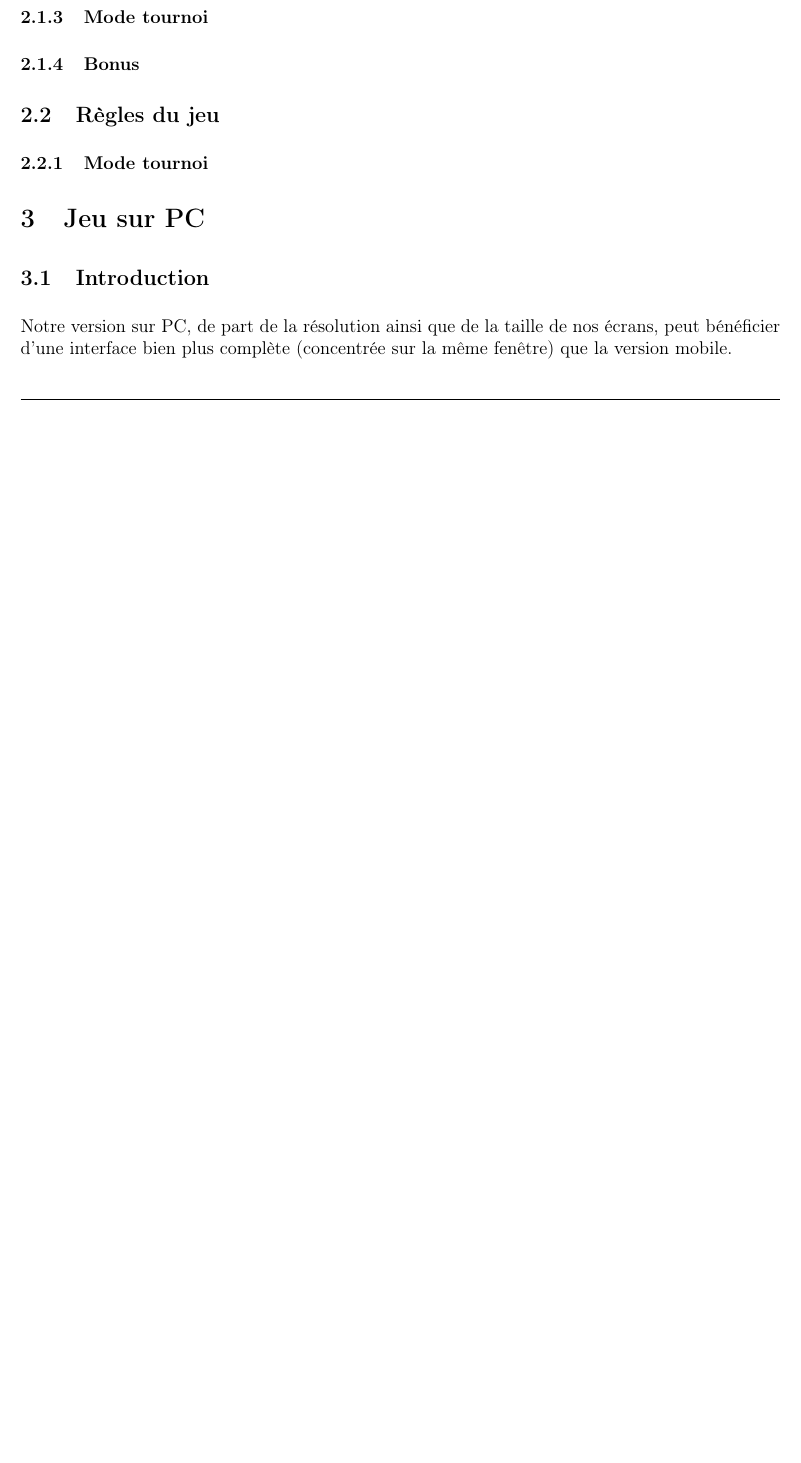
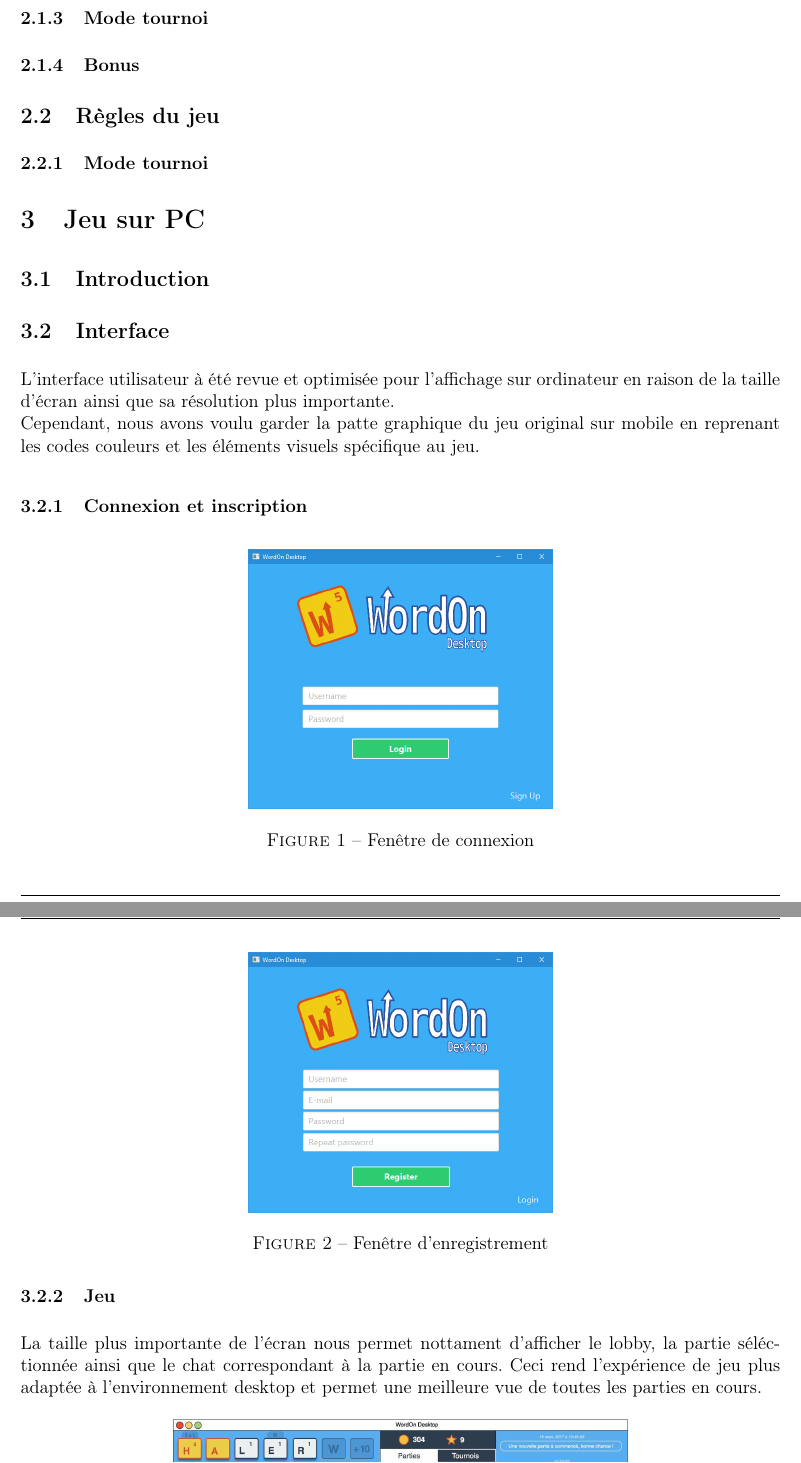
Before and after one commit to Bykow/pdg5, a LaTeX document (Rapport/Rapport.tex): part of page 4 of 6 before the commit and two parts of pages 5 and 6 of 8 after it, the two joined at a grey line, cut so that both start at the same text, the shorter picture padded with empty space. Compiled offline with pdfLaTeX.

Commit message:
Add graphics

```diff
--- a/Rapport/Rapport.tex
+++ b/Rapport/Rapport.tex
@@ -121,6 +121,25 @@
 
 	\section{Jeu sur PC}
 	\subsection{Introduction}
-		Notre version sur PC, de part de la résolution ainsi que de la taille de nos écrans, peut bénéficier d'une interface bien plus complète (concentrée sur la même fenêtre) que la version mobile.
+	% Notre version sur PC, de part de la résolution ainsi que de la taille de nos écrans, peut bénéficier d'une interface bien plus complète (concentrée sur la même fenêtre) que la version mobile. Par exemple, le lobby, la partie séléctionnée ainsi que le chat de la partie courante s'affiche sur la même fenêtre.
 
 	\subsection{Interface}
+	L'interface utilisateur à été revue et optimisée pour l'affichage sur ordinateur en raison de la taille d'écran ainsi que sa résolution plus importante. \\
+	Cependant, nous avons voulu garder la patte graphique du jeu original sur mobile en reprenant les codes couleurs et les éléments visuels spécifique au jeu.
+
+		\subsubsection{Connexion et inscription}
+
+		\begin{figure}[h]
+			\centering
+			\includegraphics[width=0.4\linewidth]{img/signin.jpg}
+			\caption{Fenêtre de connexion}
+		\end{figure}
+
+		\begin{figure}[h]
+			\centering
+			\includegraphics[width=0.4\linewidth]{img/signup.jpg}
+			\caption{Fenêtre d'enregistrement}
+		\end{figure}
+
+		\subsubsection{Jeu}
+		La taille plus importante de l'écran nous permet nottament d'afficher le lobby, la partie séléctionnée ainsi que le chat correspondant à la partie en cours. Ceci rend l'expérience de jeu plus adaptée à l'environnement desktop et permet une meilleure vue de toutes les parties en cours.
```
Also changed, not shown: Rapport/img/main.jpg (added), Rapport/img/signin.jpg (added), Rapport/img/signup.jpg (added), Rapport/Rapport.tex (12 more changed lines), 1 other file. Lines whose indentation alone changed are shown as unchanged.
